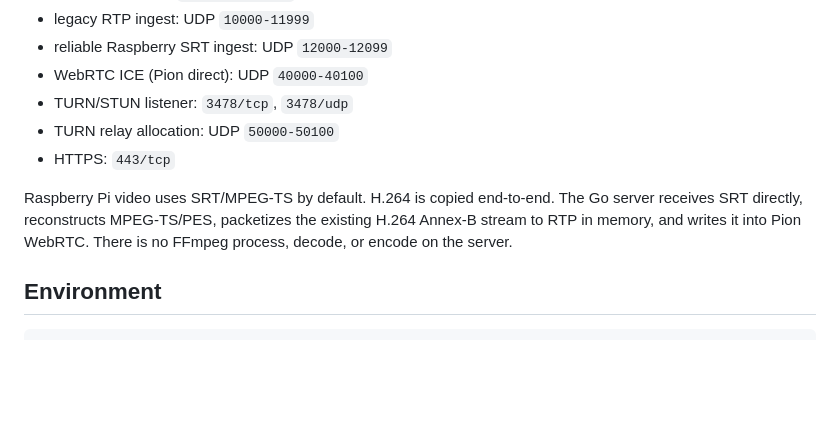
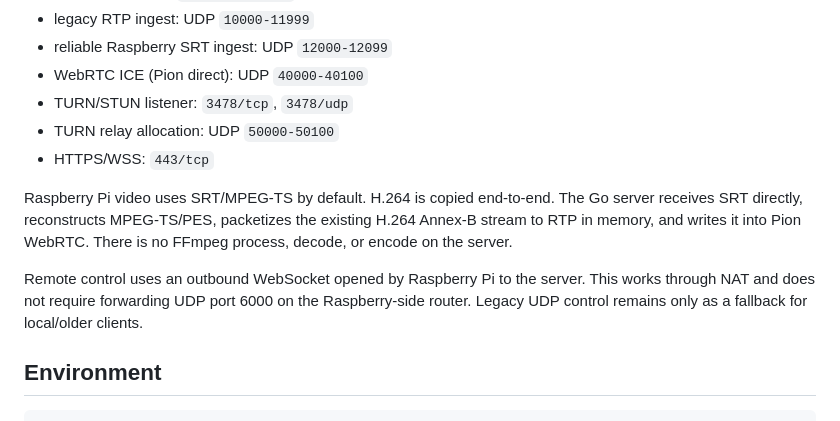
Before and after one commit to asbcorp24/robotlidar, a Markdown page: radxa_zero3e/server/DEPLOY_TIMEWEB.md, the part around one of its changes. Drawn GitHub-style; blank space fills up the shorter version.

```diff
--- a/radxa_zero3e/server/DEPLOY_TIMEWEB.md
+++ b/radxa_zero3e/server/DEPLOY_TIMEWEB.md
@@ -10,9 +10,11 @@ Production deployment target:
 - WebRTC ICE (Pion direct): UDP `40000-40100`
 - TURN/STUN listener: `3478/tcp`, `3478/udp`
 - TURN relay allocation: UDP `50000-50100`
-- HTTPS: `443/tcp`
+- HTTPS/WSS: `443/tcp`
 
 Raspberry Pi video uses SRT/MPEG-TS by default. H.264 is copied end-to-end. The Go server receives SRT directly, reconstructs MPEG-TS/PES, packetizes the existing H.264 Annex-B stream to RTP in memory, and writes it into Pion WebRTC. There is no FFmpeg process, decode, or encode on the server.
+
+Remote control uses an outbound WebSocket opened by Raspberry Pi to the server. This works through NAT and does not require forwarding UDP port 6000 on the Raspberry-side router. Legacy UDP control remains only as a fallback for local/older clients.
 
 ## Environment
 
```
Also changed, not shown: other parts of radxa_zero3e/server/DEPLOY_TIMEWEB.md (+39 -4 lines).
